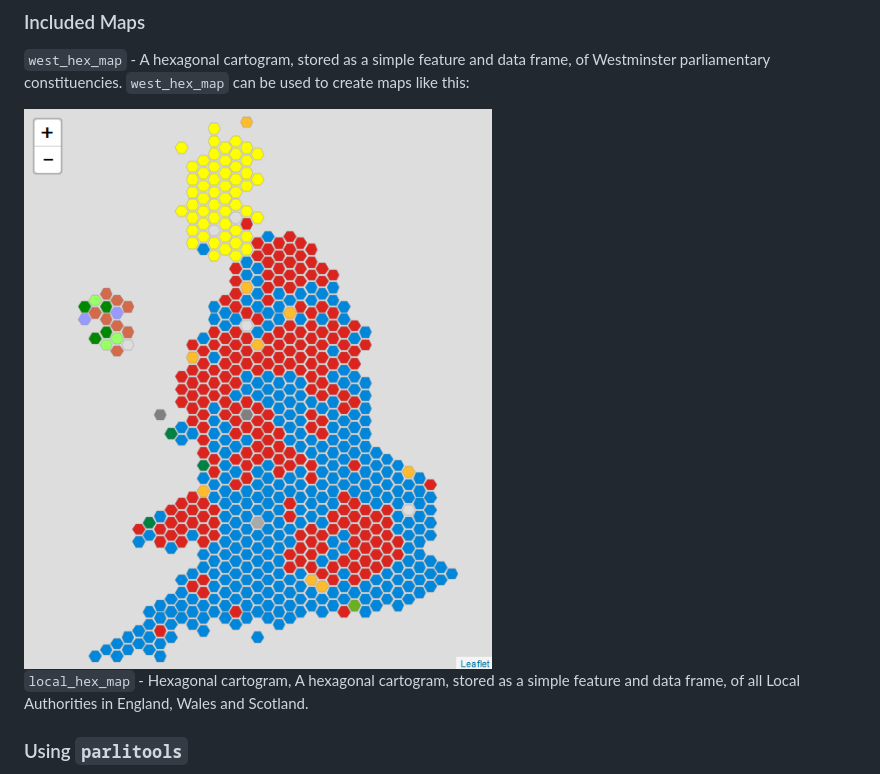
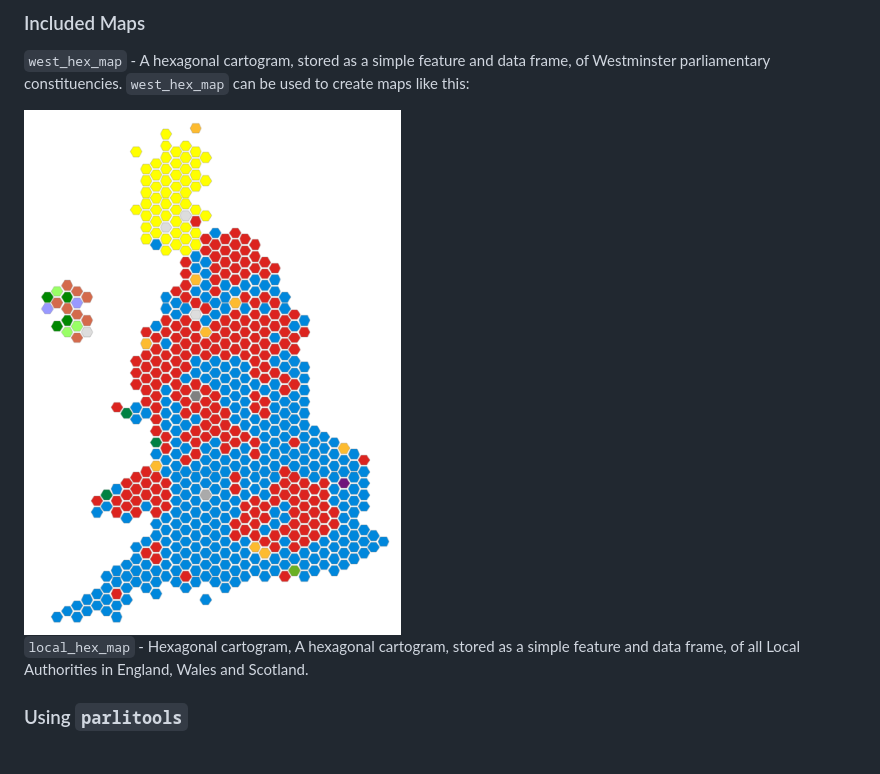
Before and after one commit to evanodell/parlitools, a Markdown page: README.md, the part around the change. Rendered like a GitHub page; pictures changed too: tools/hex_map.png.

```diff
--- a/README.md
+++ b/README.md
@@ -42,7 +42,7 @@ For more details see [the full documentation](http://docs.evanodell.com/parlitoo
 
 `west_hex_map` - A hexagonal cartogram, stored as a simple feature and data frame, of Westminster parliamentary constituencies. `west_hex_map` can be used to create maps like this:
 
-<img src="tools/hex_map.png" width="536" height="100%" />
+<img src="tools/hex_map.png" width="377" height="100%" />
 
 `local_hex_map` - Hexagonal cartogram, A hexagonal cartogram, stored as a simple feature and data frame, of all Local Authorities in England, Wales and Scotland.
 
```
Also changed, not shown: 1 other file.
